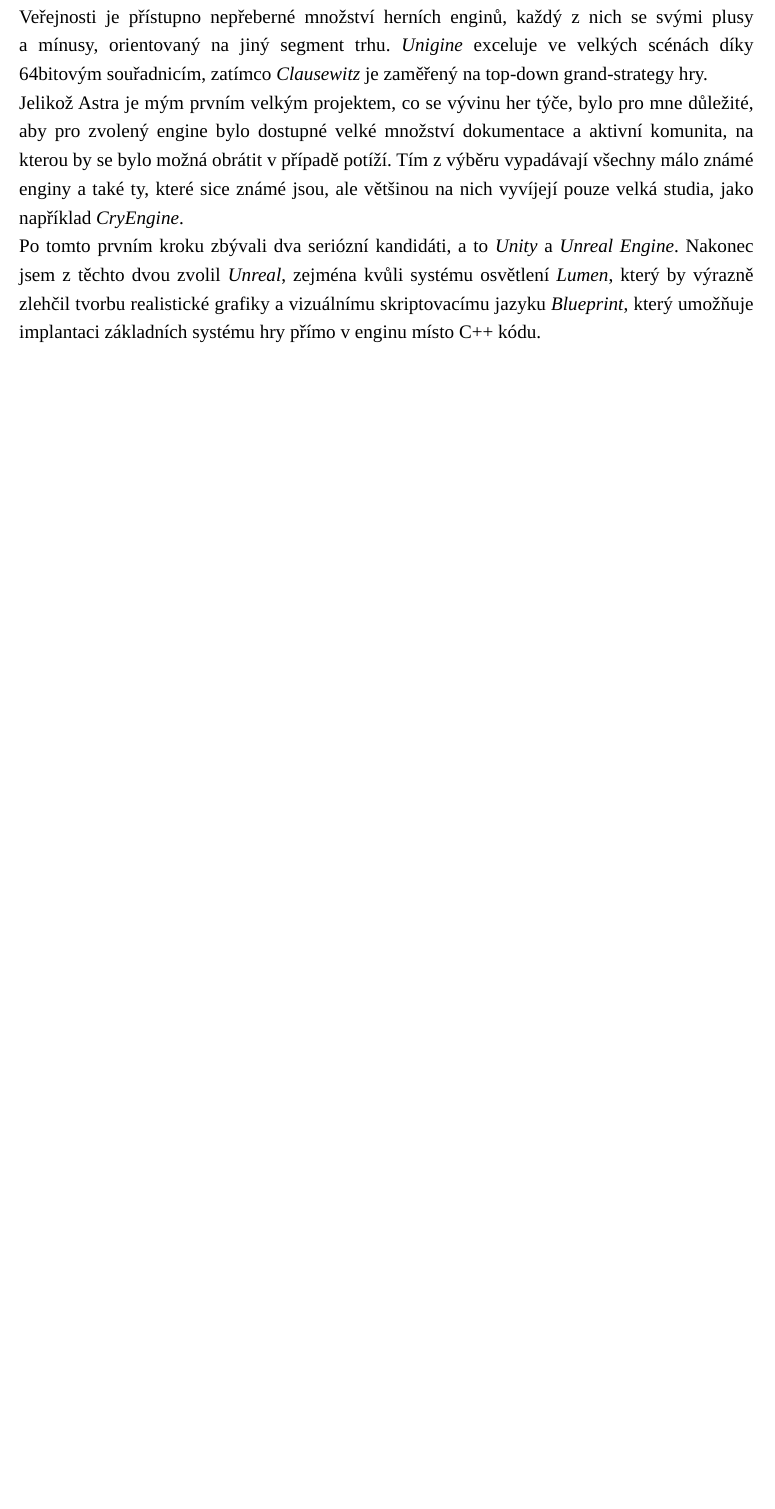
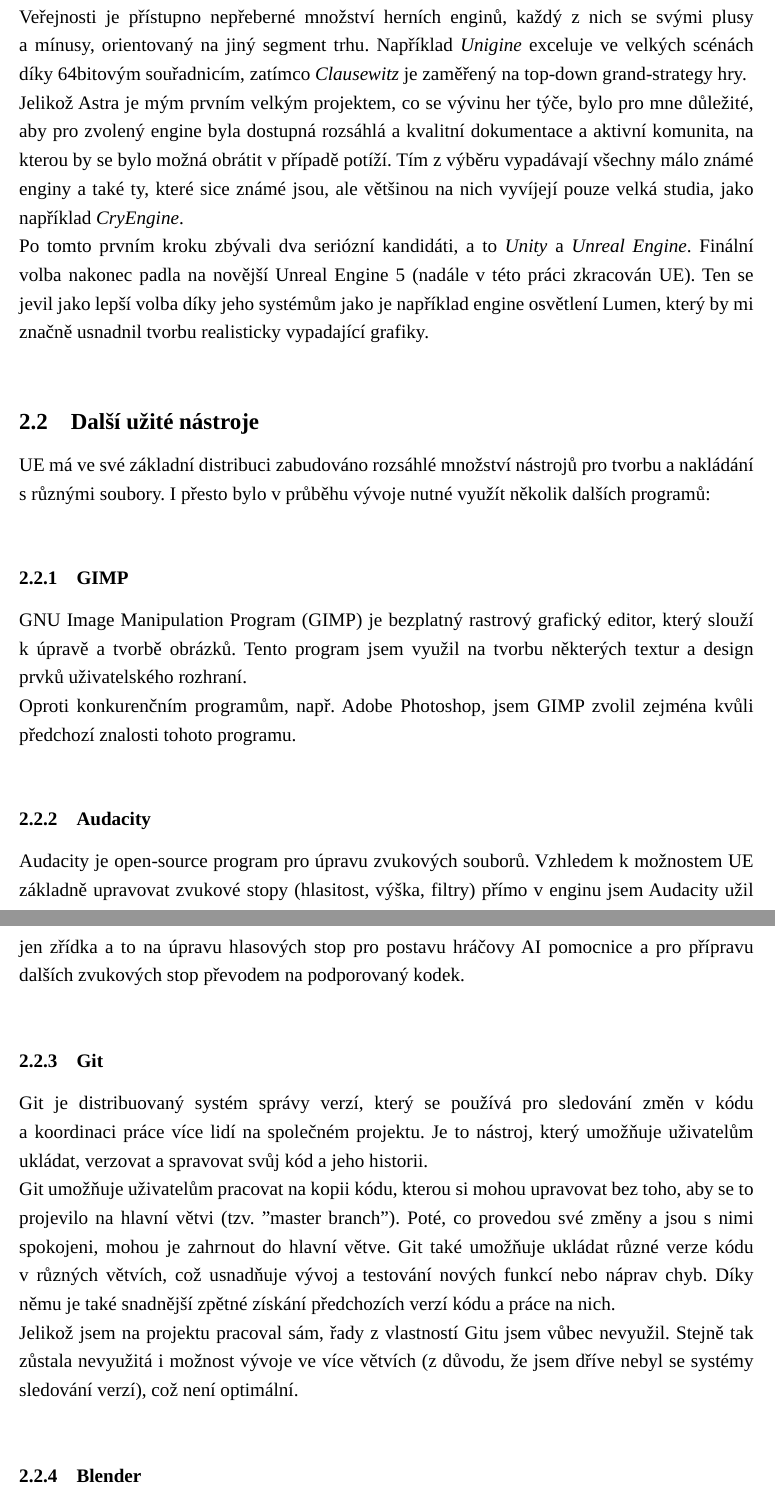
Before and after one commit to PPCHaanicz/Astra-TeX, a LaTeX document (Astra.tex): part of page 7 of 13 before the commit and two parts of pages 7 and 8 of 14 after it, the two joined at a grey line, cut so that both start at the same text, the shorter picture padded with empty space. Compiled offline with LuaLaTeX; a missing font is replaced by an installed copy or a similar font.

Commit message:
2023-02-15

```diff
--- a/SpaceThing.tex
+++ b/Astra.tex
@@ -166,9 +166,26 @@
 
 \section{Užité nástroje}
 \subsection{Engine}
-Veřejnosti je přístupno nepřeberné množství herních enginů, každý z nich se svými plusy a mínusy, orientovaný na jiný segment trhu. \textit{Unigine} exceluje ve velkých scénách díky 64bitovým souřadnicím, zatímco \textit{Clausewitz} je zaměřený na top-down grand-strategy hry.\\
-Jelikož Astra je mým prvním velkým projektem, co se vývinu her týče, bylo pro mne důležité, aby pro zvolený engine bylo dostupné velké množství dokumentace a aktivní komunita, na kterou by se bylo možná obrátit v případě potíží. Tím z výběru vypadávají všechny málo známé enginy a také ty, které sice známé jsou, ale většinou na nich vyvíjejí pouze velká studia, jako například \textit{CryEngine}.\\
-Po tomto prvním kroku zbývali dva seriózní kandidáti, a to \textit{Unity} a \textit{Unreal Engine}. Nakonec jsem z těchto dvou zvolil \textit{Unreal}, zejména kvůli systému osvětlení \textit{Lumen}, který by výrazně zlehčil tvorbu realistické grafiky a vizuálnímu skriptovacímu jazyku \textit{Blueprint}, který umožňuje implantaci základních systému hry přímo v enginu místo C++ kódu.\\
+Veřejnosti je přístupno nepřeberné množství herních enginů, každý z nich se svými plusy a mínusy, orientovaný na jiný segment trhu. Například \textit{Unigine} exceluje ve velkých scénách díky 64bitovým souřadnicím, zatímco \textit{Clausewitz} je zaměřený na top-down grand-strategy hry.\\
+Jelikož Astra je mým prvním velkým projektem, co se vývinu her týče, bylo pro mne důležité, aby pro zvolený engine byla dostupná rozsáhlá a kvalitní dokumentace a aktivní komunita, na kterou by se bylo možná obrátit v případě potíží. Tím z výběru vypadávají všechny málo známé enginy a také ty, které sice známé jsou, ale většinou na nich vyvíjejí pouze velká studia, jako například \textit{CryEngine}.\\
+Po tomto prvním kroku zbývali dva seriózní kandidáti, a to \textit{Unity} a \textit{Unreal Engine}. Finální volba nakonec padla na novější Unreal Engine 5 (nadále v této práci zkracován UE). Ten se jevil jako lepší volba díky jeho systémům jako je například engine osvětlení Lumen, který by mi značně usnadnil tvorbu realisticky vypadající grafiky.\\
+
+\subsection{Další užité nástroje}
+UE má ve své základní distribuci zabudováno rozsáhlé množství nástrojů pro tvorbu a nakládání s různými soubory. I přesto bylo v průběhu vývoje nutné využít několik dalších programů:\\
+\subsubsection{GIMP}
+GNU Image Manipulation Program (GIMP) je bezplatný rastrový grafický editor, který slouží k úpravě a tvorbě obrázků. Tento program jsem využil na tvorbu některých textur a design prvků uživatelského rozhraní.\\
+Oproti konkurenčním programům, např. Adobe Photoshop, jsem GIMP zvolil zejména kvůli předchozí znalosti tohoto programu.\\
+\subsubsection{Audacity}
+Audacity je open-source program pro úpravu zvukových souborů. Vzhledem k možnostem UE základně upravovat zvukové stopy (hlasitost, výška, filtry) přímo v enginu jsem Audacity užil jen zřídka a to na úpravu hlasových stop pro postavu hráčovy AI pomocnice a pro přípravu dalších zvukových stop převodem na podporovaný kodek.\\
+\subsubsection{Git}
+Git je distribuovaný systém správy verzí, který se používá pro sledování změn v kódu a koordinaci práce více lidí na společném projektu. Je to nástroj, který umožňuje uživatelům ukládat, verzovat a spravovat svůj kód a jeho historii.\\
+Git umožňuje uživatelům pracovat na kopii kódu, kterou si mohou upravovat bez toho, aby se to projevilo na hlavní větvi (tzv. "master branch"). Poté, co provedou své změny a jsou s nimi spokojeni, mohou je zahrnout do hlavní větve. Git také umožňuje ukládat různé verze kódu v různých větvích, což usnadňuje vývoj a testování nových funkcí nebo náprav chyb. Díky němu je také snadnější zpětné získání předchozích verzí kódu a práce na nich.\\
+Jelikož jsem na projektu pracoval sám, řady z vlastností Gitu jsem vůbec nevyužil. Stejně tak zůstala nevyužitá i možnost vývoje ve více větvích (z důvodu, že jsem dříve nebyl se systémy sledování verzí), což není optimální.\\
+\subsubsection{Blender}
+Blender je otevřený a zdarma dostupný software pro 3D modelování, animaci a vizualizaci, široce používaný v oblasti filmového a herního průmyslu, architektury, designu a mnoha dalších. Uživatelům umožňuje vytvářet 3D objekty, animovat je, texturovat, osvětlovat a renderovat. Další funkcí Blenderu jsou například simulace fyziky, jako jsou srážky a deformace, simulace tekutin a plamenů apod.\\
+Uživatelé také mohou vytvářet složité animace pomocí animačních klíčů, sledování kamer a světel, a dalších funkcí. Právě tuto konkrétní funkci jsem při vývoji použil, a to na vytvoření krátkého videa s logem hry, které se přehrává, když je hra spuštěna.\\
+
+
 \clearpage
 
 \section{Vývoj}
```
Also changed, not shown: Astra.pdf (added), SpaceThing.pdf (deleted), Zdroje.bib (renamed from ZdrojeAndShit.bib), Astra.tex (8 more changed lines), 3 other files.
